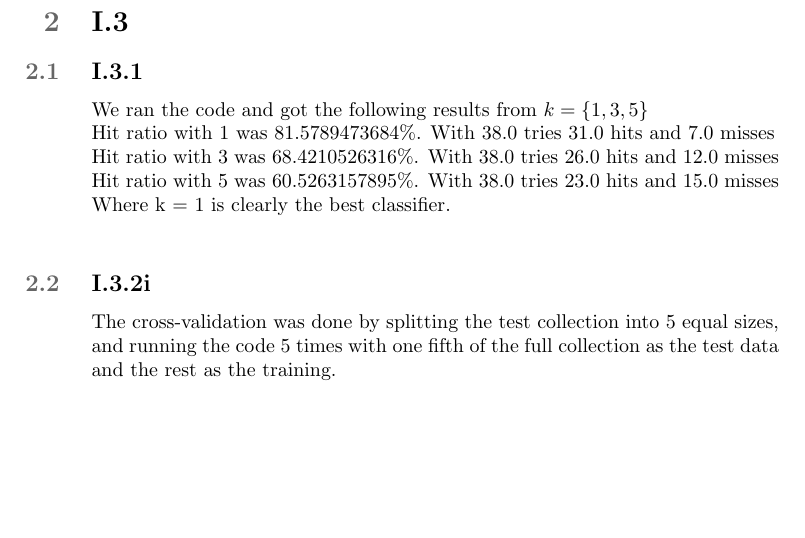
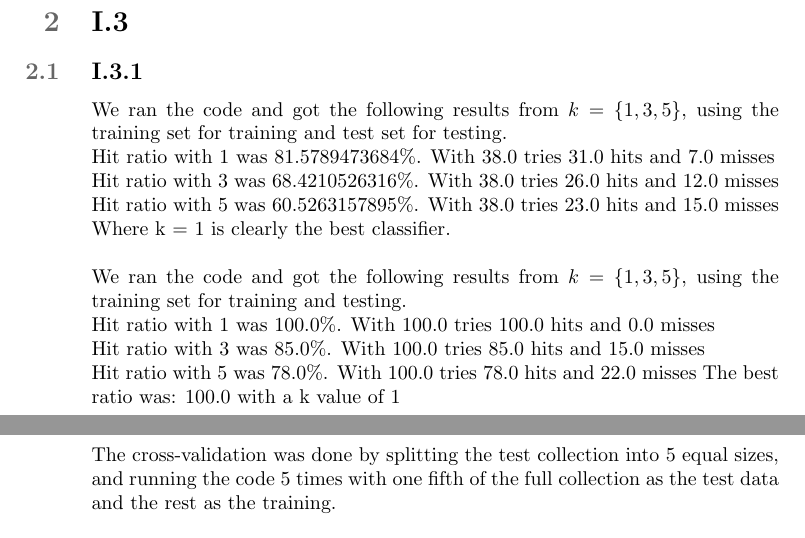
Before and after one commit to Xabier91/StatML, a LaTeX document (Assign1/opgave.tex): part of page 3 of 6 before the commit and two parts of pages 3 and 4 of 7 after it, the two joined at a grey line, cut so that both start at the same text, the shorter picture padded with empty space. Compiled offline with pdfLaTeX.

Commit message:
putted in da new values

```diff
--- a/Assign1/opgave.tex
+++ b/Assign1/opgave.tex
@@ -146,13 +146,17 @@ about tilt it to lie parallel to the x-axis.
 
 
 \subsection{I.3.1}
-We ran the code and got the following results from $k = \{1,3,5\}$\\
+We ran the code and got the following results from $k = \{1,3,5\}$, using the training set for training and test set for testing.\\
 Hit ratio with 1 was 81.5789473684\%. With 38.0 tries 31.0 hits and 7.0 misses\\
 Hit ratio with 3 was 68.4210526316\%. With 38.0 tries 26.0 hits and 12.0 misses\\
 Hit ratio with 5 was 60.5263157895\%. With 38.0 tries 23.0 hits and 15.0 misses\\
-Where k = 1 is clearly the best classifier.\\
-
-\subsection{I.3.2i}
+Where k = 1 is clearly the best classifier.\\\\
+We ran the code and got the following results from $k = \{1,3,5\}$, using the training set for training and testing.\\
+Hit ratio with 1 was 100.0\%. With 100.0 tries 100.0 hits and 0.0 misses\\
+Hit ratio with 3 was 85.0\%. With 100.0 tries 85.0 hits and 15.0 misses\\
+Hit ratio with 5 was 78.0\%. With 100.0 tries 78.0 hits and 22.0 misses
+The best ratio was: 100.0 with a k value of 1
+\subsection{I.3.2}
 
 The cross-validation was done by splitting the test collection into
 5 equal sizes, and running the code 5 times with one fifth of the full
```
